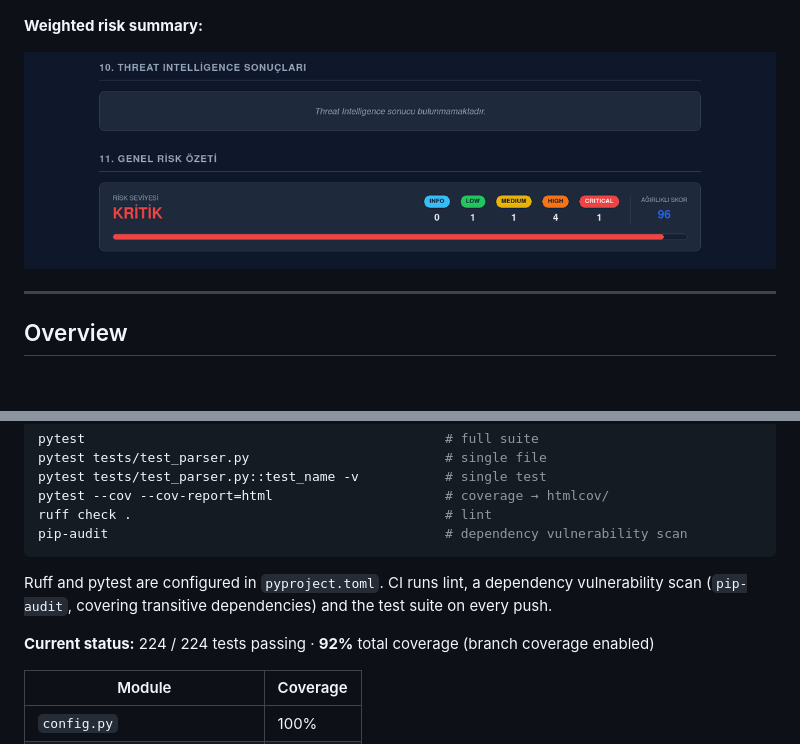
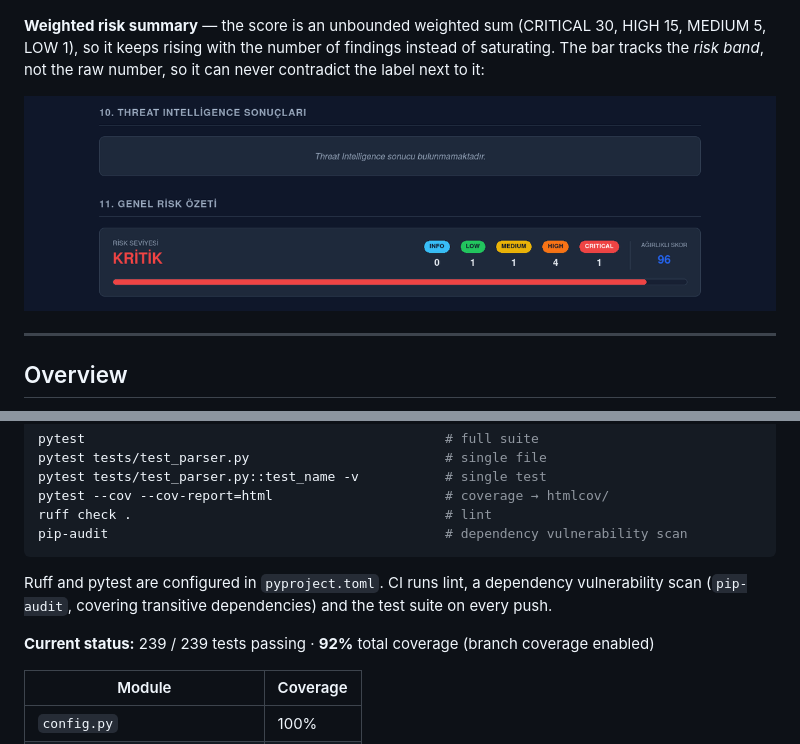
Before and after one commit to salihogz/automated-pcap-forensic, a Markdown page: README.md, 2 parts joined by grey strips. GitHub-like rendering; pictures changed too: docs/report-risk.png; blank space fills up the shorter version.

```diff
--- a/README.md
+++ b/README.md
@@ -30,7 +30,7 @@ python main.py -f samples/malicious/demo_capture.pcapng
 
 ![Threat findings](docs/report-findings.png)
 
-**Weighted risk summary:**
+**Weighted risk summary** — the score is an unbounded weighted sum (CRITICAL 30, HIGH 15, MEDIUM 5, LOW 1), so it keeps rising with the number of findings instead of saturating. The bar tracks the *risk band*, not the raw number, so it can never contradict the label next to it:
 
 ![Risk summary](docs/report-risk.png)
 
@@ -229,7 +229,7 @@ pip-audit                                           # dependency vulnerability s
 
 Ruff and pytest are configured in `pyproject.toml`. CI runs lint, a dependency vulnerability scan (`pip-audit`, covering transitive dependencies) and the test suite on every push.
 
-**Current status:** 224 / 224 tests passing · **92%** total coverage (branch coverage enabled)
+**Current status:** 239 / 239 tests passing · **92%** total coverage (branch coverage enabled)
 
 | Module | Coverage |
 | --- | --- |
```
Also changed, not shown: CLAUDE.md (+2 -2 lines), 4 other files.
